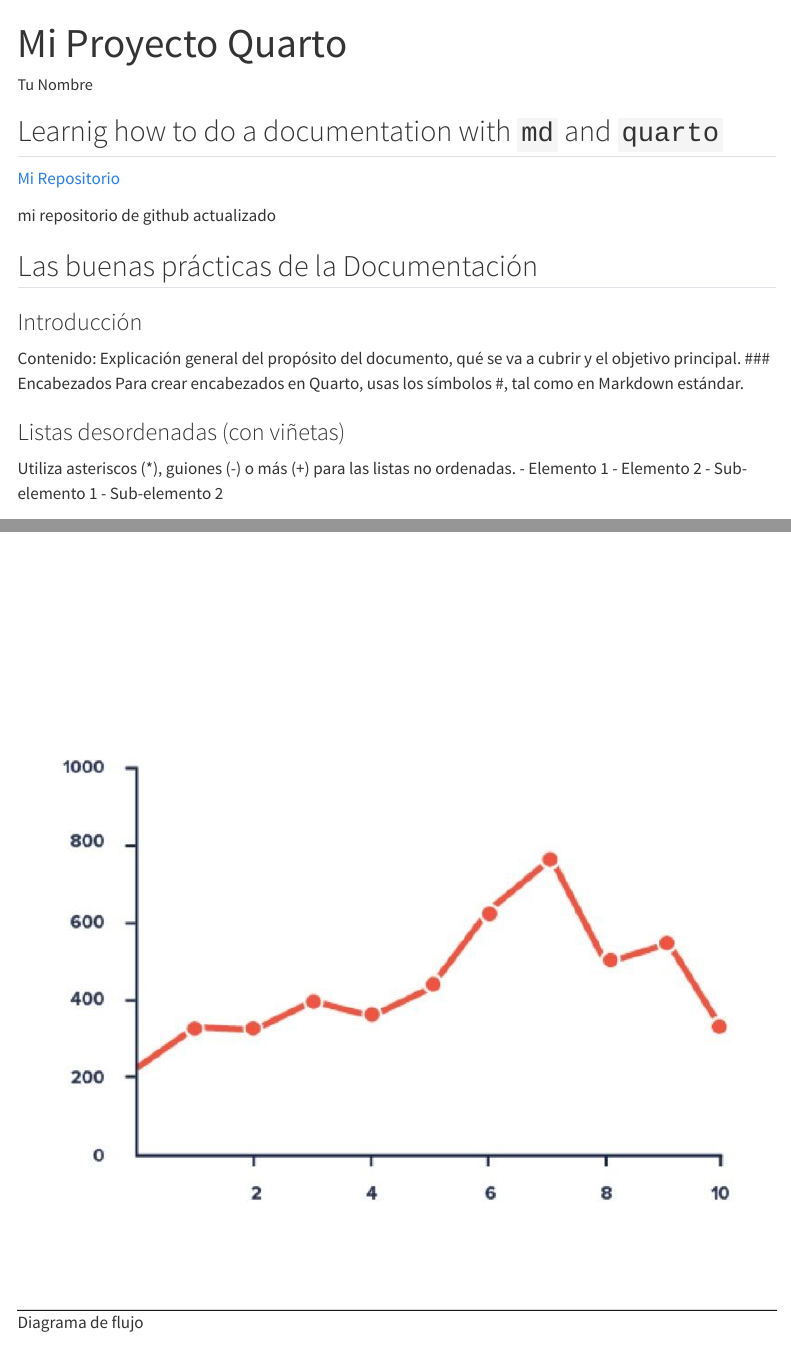
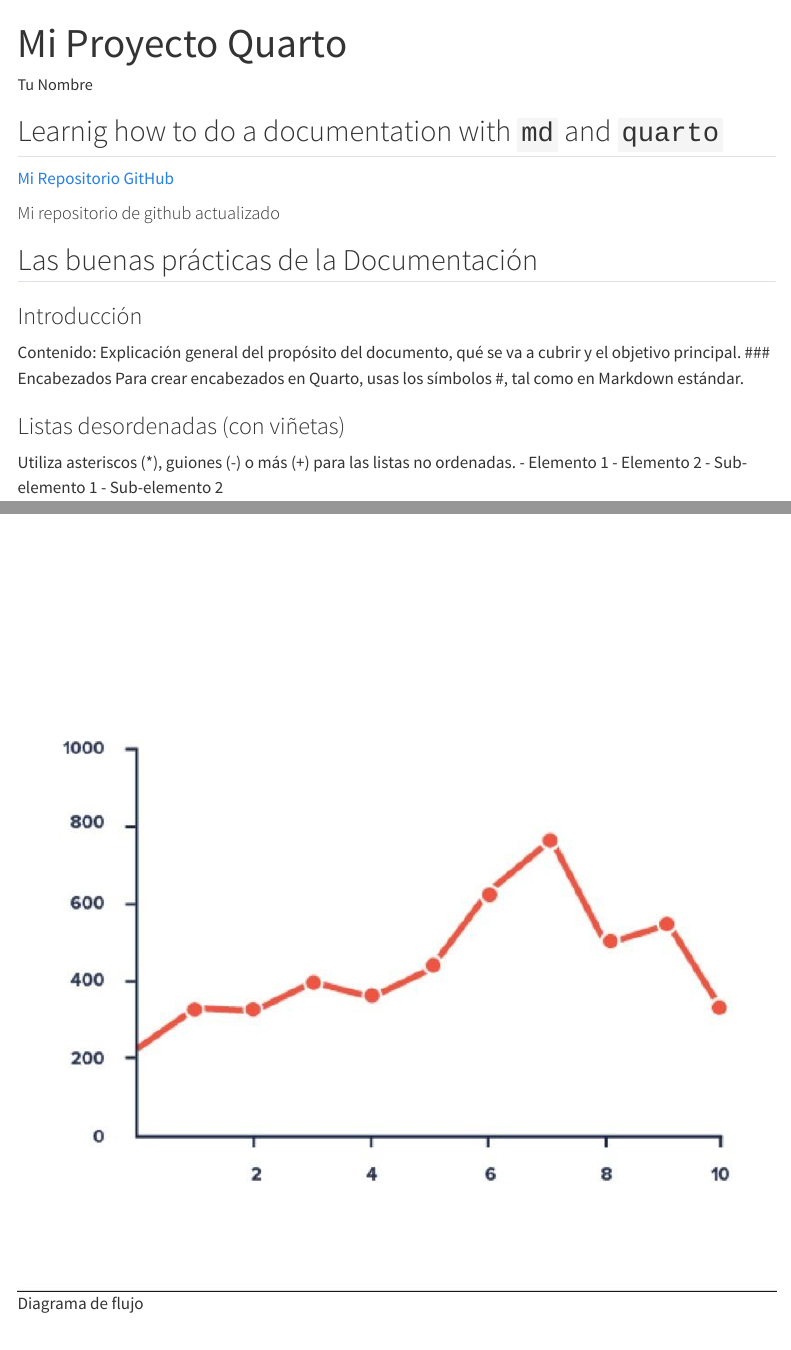
Before and after one commit to CrHacker7/Quarto-project, a Quarto document (index.qmd): the page in a window 1100 px wide, from its top, and a second part further down, joined at a grey line. Rendered offline with R 4.5, knitr and Pandoc in place of Quarto, with nearby package versions; menus at the side of the page are left out; long lines of code are wrapped.

Commit message:
all done!

```diff
--- a/index.qmd
+++ b/index.qmd
@@ -1,14 +1,15 @@
 ---
 title: "myQuartoProj"
+author: "CRhACKER7"
 ---
 
 
 ## Learnig how to do a documentation with `md` and `quarto`
 
 
-[Mi Repositorio ](https://crhacker7.github.io/Quarto-project/)
+[Mi Repositorio GitHub ](https://github.com/CrHacker7/Quarto-project)
 
-mi repositorio de github actualizado
+#### Mi repositorio de github actualizado
 
 
 ## Las buenas prácticas de la Documentación
```
